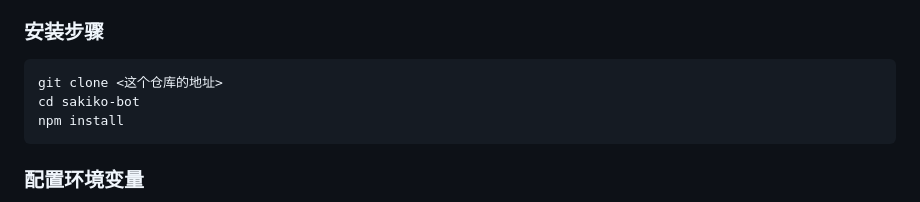
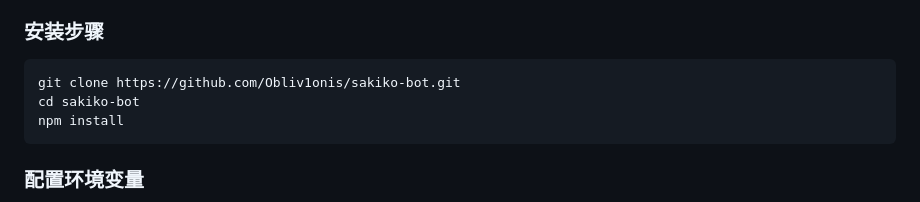
Before and after one commit to Obliv1onis/sakiko-bot, a Markdown page: README.md, the part around the change. GitHub-like rendering.

Commit message:
docs: README 补充真实仓库地址
Co-Authored-By: Claude Sonnet 5 <noreply@anthropic.com>

````diff
--- a/README.md
+++ b/README.md
@@ -77,7 +77,7 @@
 ### 安装步骤
 
 ```bash
-git clone <这个仓库的地址>
+git clone https://github.com/Obliv1onis/sakiko-bot.git
 cd sakiko-bot
 npm install
 ```
````
